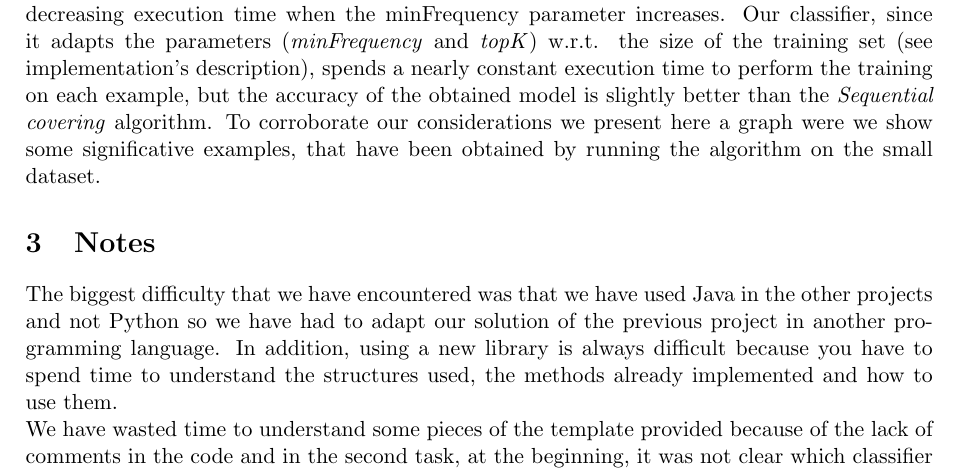
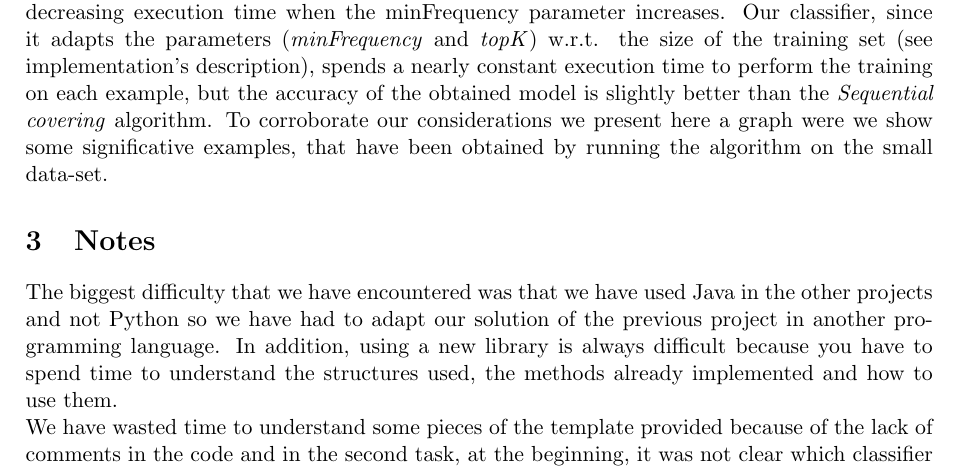
Before and after one commit to JustSalva/ProjectsOfMiningPatternsInData, a LaTeX document (Reports/ClassifyingGraphs/report.tex): part of page 5 of 5, cut so that both start at the same text. Compiled offline with pdfLaTeX.

Commit message:
report pt.2

```diff
--- a/Reports/ClassifyingGraphs/report.tex
+++ b/Reports/ClassifyingGraphs/report.tex
@@ -122,7 +122,7 @@
 	\subsection{Considerations about the performances}
 		We have noticed that the first algorithm (\textit{basic model}) is the faster one, but at the same time it is also the less accurate. The second algorithm (\textit{Sequential covering}) spends, on average, double the time w.r.t. the first one, but yields way better accuracy. Both algorithms have a decreasing execution time when the minFrequency parameter increases.
 		Our classifier, since it adapts the parameters (\textit{minFrequency} and \textit{topK}) w.r.t. the size of the training set (see implementation's description), spends a nearly constant execution time to perform the training on each example, but the accuracy of the obtained model is slightly better than the \textit{Sequential covering} algorithm.
-		To corroborate our considerations we present here a graph were we show some significative examples, that have been obtained by running the algorithm on the small dataset.
+		To corroborate our considerations we present here a graph were we show some significative examples, that have been obtained by running the algorithm on the small data-set.
 
 
 
```
